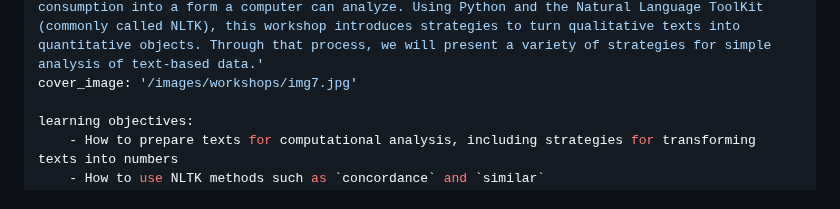
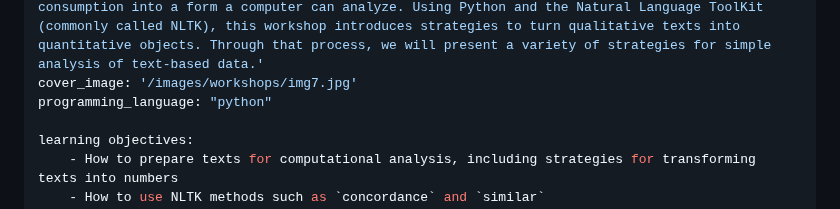
Before and after one commit to szweibel/workshops, a Markdown page: text-analysis.md, the part around the change. Rendered like a GitHub page.

```diff
--- a/text-analysis.md
+++ b/text-analysis.md
@@ -2,6 +2,7 @@
 title: 'Text Analysis Workshop'
 description: 'Digital technologies have made vast amounts of text available to researchers, and this same technological moment has provided us with the capacity to analyze that text faster than humanly possible. The first step in that analysis is to transform texts designed for human consumption into a form a computer can analyze. Using Python and the Natural Language ToolKit (commonly called NLTK), this workshop introduces strategies to turn qualitative texts into quantitative objects. Through that process, we will present a variety of strategies for simple analysis of text-based data.'
 cover_image: '/images/workshops/img7.jpg'
+programming_language: "python"
 
 learning objectives:
     - How to prepare texts for computational analysis, including strategies for transforming texts into numbers
```
